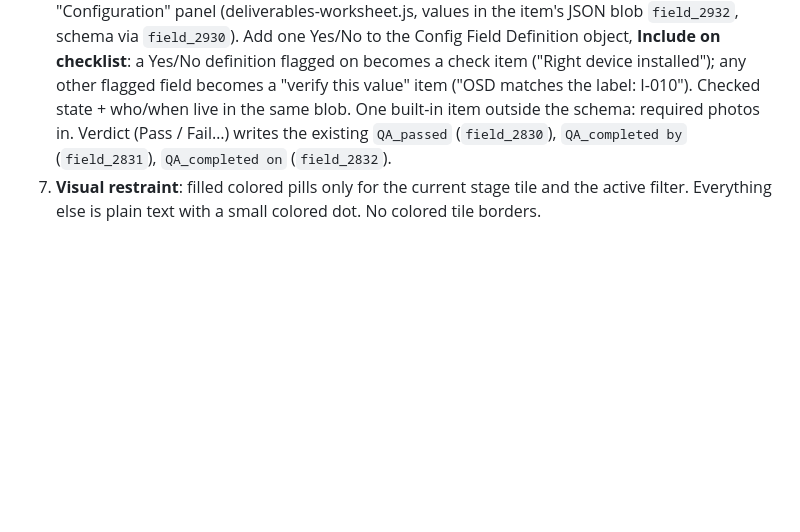
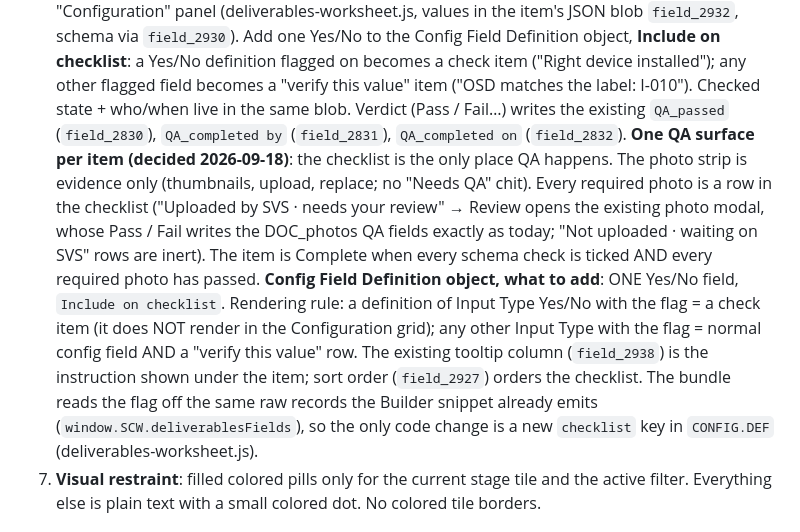
Before and after one commit to mitzvetsia/scw-knack-custom-js, a Markdown page: docs/deploy-page-redesign.md, the part around the change. Drawn GitHub-style; blank space fills up the shorter version.

Commit message:
Deploy page redesign doc: one QA surface per item, config-object field
The checklist is the only place QA happens; the photo strip is evidence
only, with each required photo as a checklist row. Names the single
Config Field Definition field (Include on checklist) and its rendering
rule.

Co-Authored-By: Claude Fable 5.1 <noreply@anthropic.com>
Claude-Session: https://claude.ai/code/session_01H5RuWrgGT3Nnxg4oxuqGny

```diff
--- a/docs/deploy-page-redesign.md
+++ b/docs/deploy-page-redesign.md
@@ -68,9 +68,27 @@ additive chrome.
    a Yes/No definition flagged on becomes a check item ("Right device
    installed"); any other flagged field becomes a "verify this value" item
    ("OSD matches the label: I-010"). Checked state + who/when live in the same
-   blob. One built-in item outside the schema: required photos in. Verdict
-   (Pass / Fail…) writes the existing `QA_passed` (`field_2830`),
-   `QA_completed by` (`field_2831`), `QA_completed on` (`field_2832`).
+   blob. Verdict (Pass / Fail…) writes the existing `QA_passed`
+   (`field_2830`), `QA_completed by` (`field_2831`), `QA_completed on`
+   (`field_2832`).
+   **One QA surface per item (decided 2026-09-18)**: the checklist is the
+   only place QA happens. The photo strip is evidence only (thumbnails,
+   upload, replace; no "Needs QA" chit). Every required photo is a row in
+   the checklist ("Uploaded by SVS · needs your review" → Review opens the
+   existing photo modal, whose Pass / Fail writes the DOC_photos QA fields
+   exactly as today; "Not uploaded · waiting on SVS" rows are inert). The
+   item is Complete when every schema check is ticked AND every required
+   photo has passed.
+   **Config Field Definition object, what to add**: ONE Yes/No field,
+   `Include on checklist`. Rendering rule: a definition of Input Type
+   Yes/No with the flag = a check item (it does NOT render in the
+   Configuration grid); any other Input Type with the flag = normal config
+   field AND a "verify this value" row. The existing tooltip column
+   (`field_2938`) is the instruction shown under the item; sort order
+   (`field_2927`) orders the checklist. The bundle reads the flag off the
+   same raw records the Builder snippet already emits
+   (`window.SCW.deliverablesFields`), so the only code change is a new
+   `checklist` key in `CONFIG.DEF` (deliverables-worksheet.js).
 7. **Visual restraint**: filled colored pills only for the current stage tile
    and the active filter. Everything else is plain text with a small colored
    dot. No colored tile borders.
```
